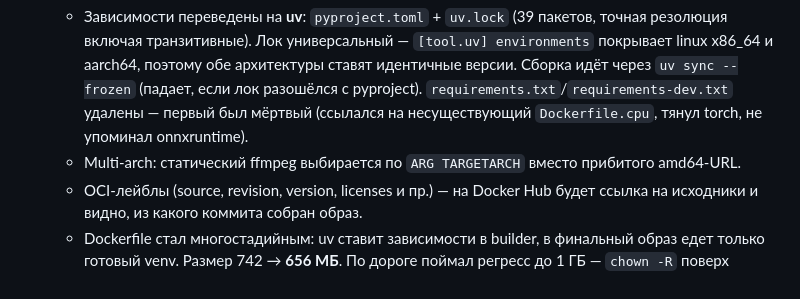
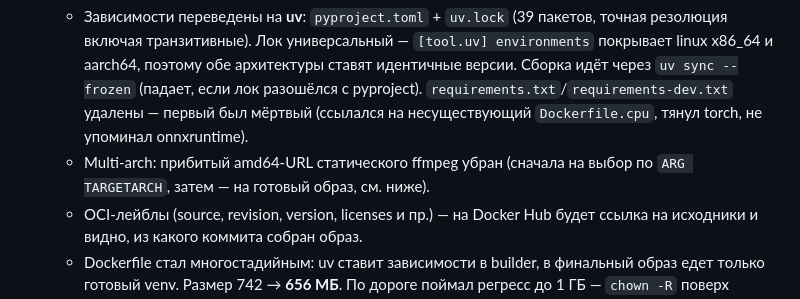
Before and after one commit to vvpreo/up-and-run-stt, a Markdown page: TODO.md, the part around the change. GitHub-like rendering.

Commit message:
Fix a stale TODO bullet about the ffmpeg source
The entry still described the intermediate TARGETARCH solution, which a
later bullet in the same entry contradicts — the binary now comes from a
prebuilt image and the build arg is gone.

Co-Authored-By: Claude Opus 5 (1M context) <noreply@anthropic.com>

```diff
--- a/TODO.md
+++ b/TODO.md
@@ -14,7 +14,7 @@
 
 - [X] Фундамент для публикации образа + CI/CD на GitHub Actions
   - Зависимости переведены на **uv**: `pyproject.toml` + `uv.lock` (39 пакетов, точная резолюция включая транзитивные). Лок универсальный — `[tool.uv] environments` покрывает linux x86_64 и aarch64, поэтому обе архитектуры ставят идентичные версии. Сборка идёт через `uv sync --frozen` (падает, если лок разошёлся с pyproject). `requirements.txt`/`requirements-dev.txt` удалены — первый был мёртвый (ссылался на несуществующий `Dockerfile.cpu`, тянул torch, не упоминал onnxruntime).
-  - Multi-arch: статический ffmpeg выбирается по `ARG TARGETARCH` вместо прибитого amd64-URL.
+  - Multi-arch: прибитый amd64-URL статического ffmpeg убран (сначала на выбор по `ARG TARGETARCH`, затем — на готовый образ, см. ниже).
   - OCI-лейблы (source, revision, version, licenses и пр.) — на Docker Hub будет ссылка на исходники и видно, из какого коммита собран образ.
   - Dockerfile стал многостадийным: uv ставит зависимости в builder, в финальный образ едет только готовый venv. Размер 742 → **656 МБ**. По дороге поймал регресс до 1 ГБ — `chown -R` поверх скопированного venv дублировал 250 МБ в отдельный слой; чинится созданием пользователя ДО копирования и `COPY --chown`.
   - `.github/workflows/ci.yml` — на каждый push/PR: сборка и **47 интеграционных тестов на обеих архитектурах** (нативные раннеры `ubuntu-latest` и `ubuntu-24.04-arm`, бесплатные для публичных репо). Веса моделей кэшируются через `actions/cache`.
```
